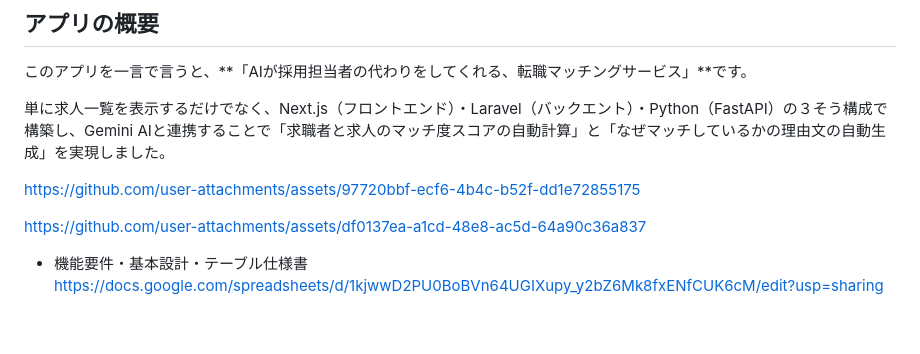
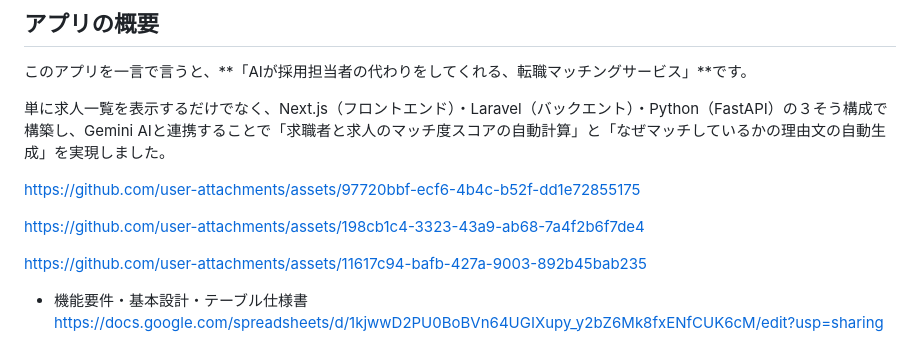
Before and after one commit to ando625/jobmatchAI, a Markdown page: README.md, the part around the change. Rendered like a GitHub page; blank space fills up the shorter version.

Commit message:
追加動画修正

```diff
--- a/README.md
+++ b/README.md
@@ -14,7 +14,9 @@
 
 https://github.com/user-attachments/assets/97720bbf-ecf6-4b4c-b52f-dd1e72855175
 
-https://github.com/user-attachments/assets/df0137ea-a1cd-48e8-ac5d-64a90c36a837
+https://github.com/user-attachments/assets/198cb1c4-3323-43a9-ab68-7a4f2b6f7de4
+
+https://github.com/user-attachments/assets/11617c94-bafb-427a-9003-892b45bab235
 
 - 機能要件・基本設計・テーブル仕様書　https://docs.google.com/spreadsheets/d/1kjwwD2PU0BoBVn64UGIXupy_y2bZ6Mk8fxENfCUK6cM/edit?usp=sharing
 
```
